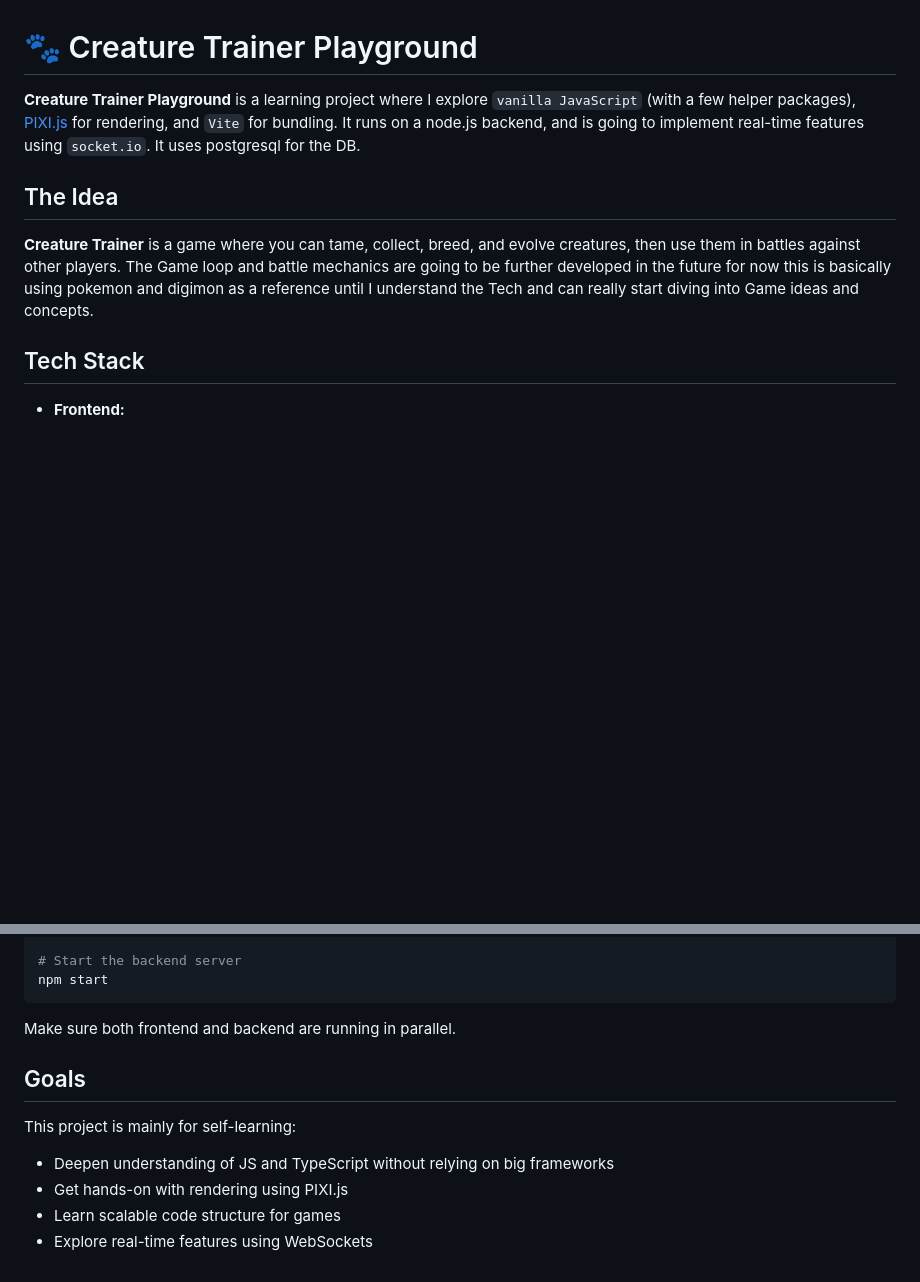
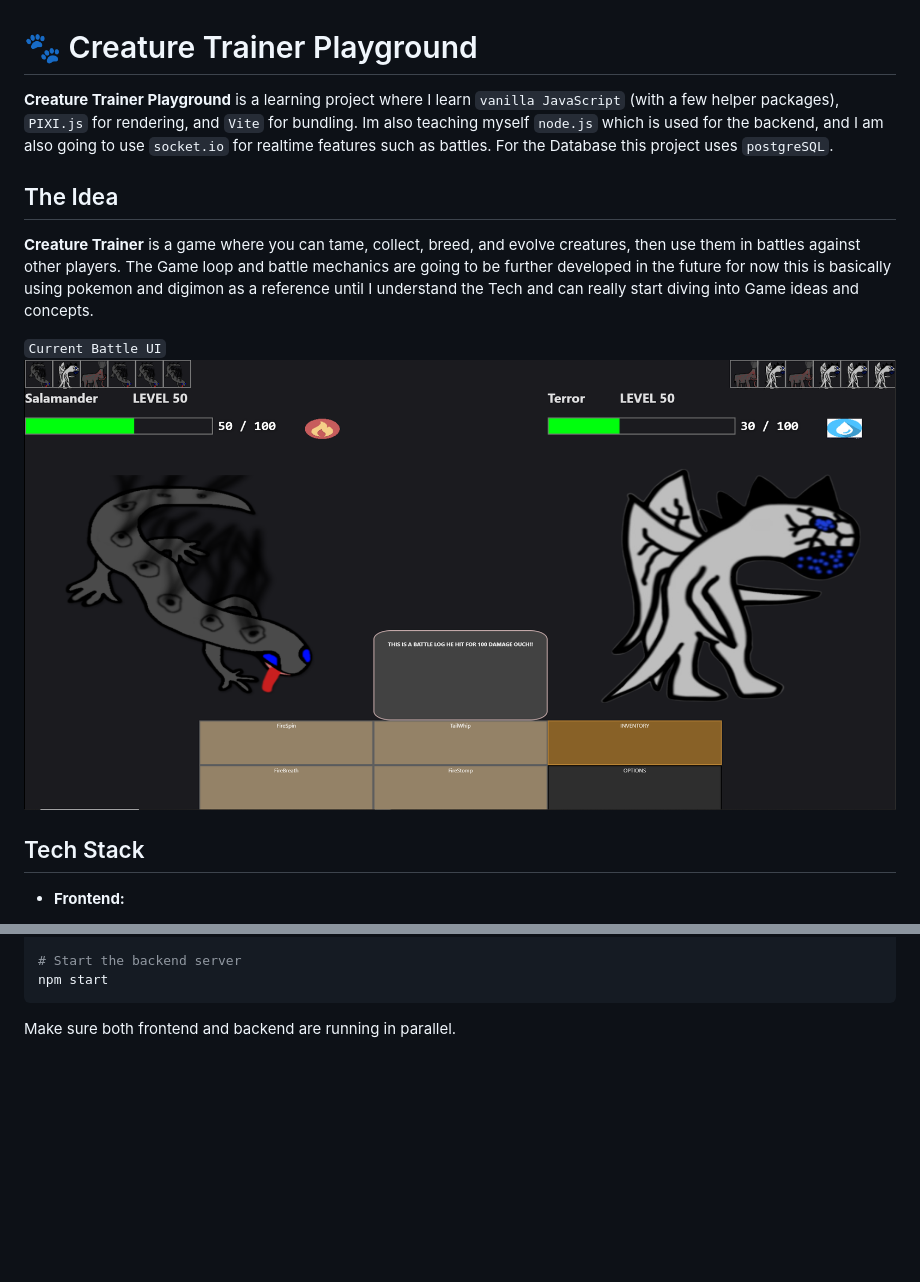
Before and after one commit to Feuren1/Creature-Trainer-Playground, a Markdown page: README.md, 2 parts joined by grey strips. GitHub-like rendering; pictures changed too: CurrentBattleUI.png (added); blank space fills up the shorter version.

Commit message:
Added BattleUI to readme

````diff
--- a/README.md
+++ b/README.md
@@ -1,10 +1,13 @@
 # 🐾 Creature Trainer Playground
 
-**Creature Trainer Playground** is a learning project where I explore `vanilla JavaScript` (with a few helper packages), [PIXI.js](https://pixijs.com/) for rendering, and `Vite` for bundling. It runs on a node.js backend, and is going to implement real-time features using `socket.io`. It uses postgresql for the DB.
+**Creature Trainer Playground** is a learning project where I learn `vanilla JavaScript` (with a few helper packages), `PIXI.js` for rendering, and `Vite` for bundling. Im also teaching myself `node.js` which is used for the backend, and I am also going to use `socket.io` for realtime features such as battles. For the Database this project uses `postgreSQL`.
 
 ## The Idea
 
 **Creature Trainer** is a game where you can tame, collect, breed, and evolve creatures, then use them in battles against other players. The Game loop and battle mechanics are going to be further developed in the future for now this is basically using pokemon and digimon as a reference until I understand the Tech and can really start diving into Game ideas and concepts.
+
+`Current Battle UI`
+![CurrentBattleUI](CurrentBattleUI.png)
 
 ## Tech Stack
 
@@ -49,12 +52,3 @@ npm start
 ```
 
 Make sure both frontend and backend are running in parallel.
-
-## Goals
-
-This project is mainly for self-learning:
-
-- Deepen understanding of JS and TypeScript without relying on big frameworks
-- Get hands-on with rendering using PIXI.js
-- Learn scalable code structure for games
-- Explore real-time features using WebSockets
````
